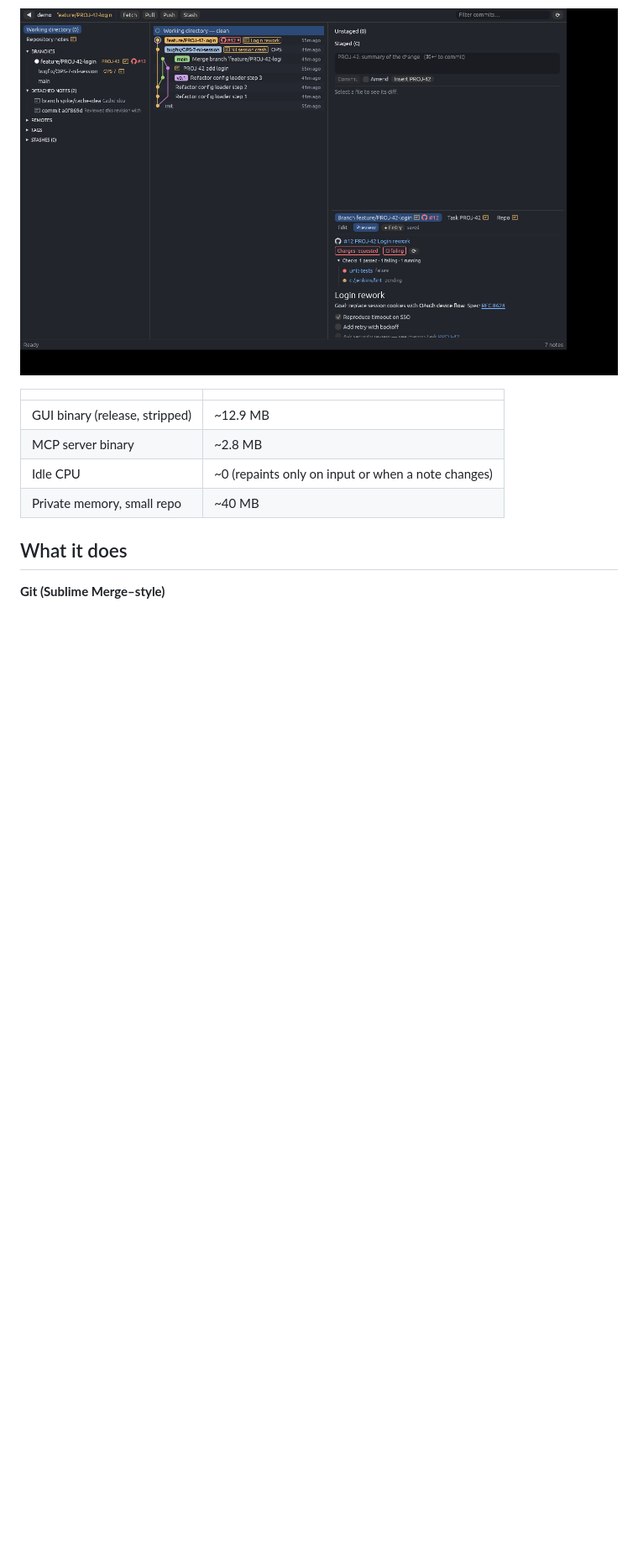
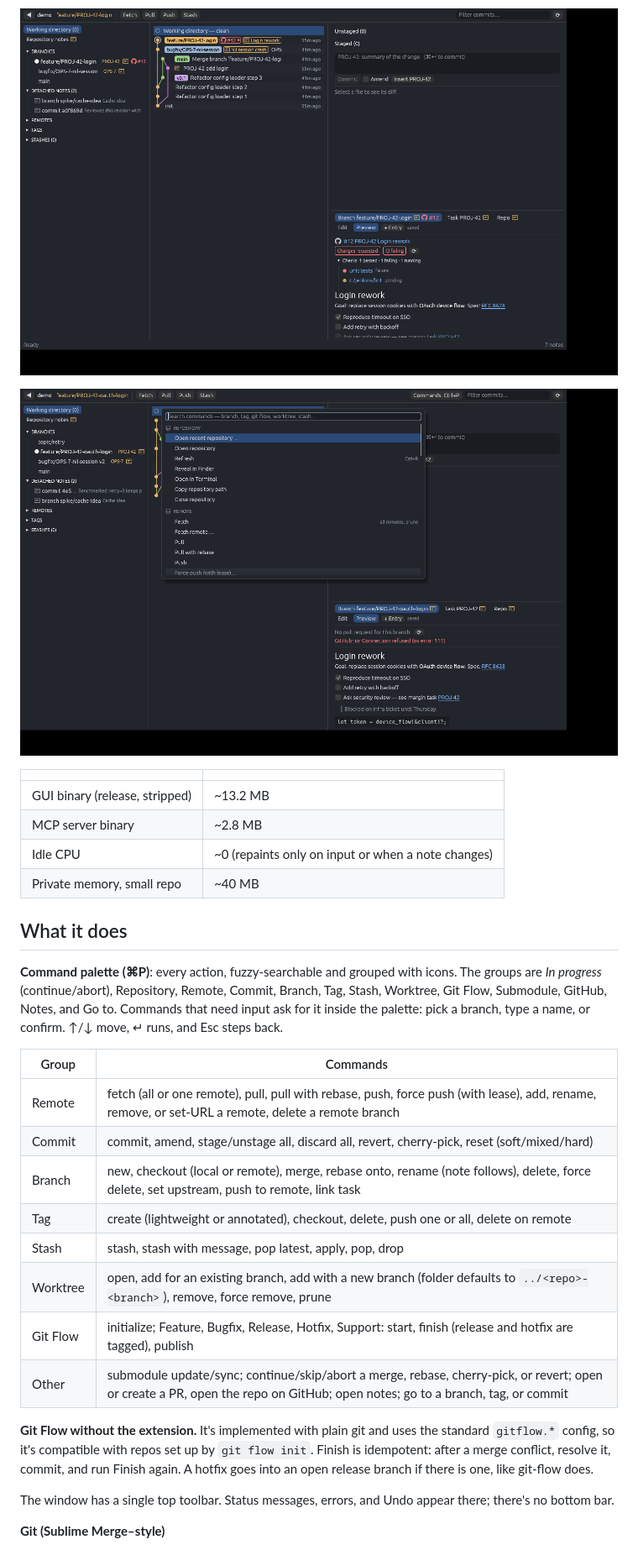
Before and after one commit to wiggleji/margin, a Markdown page: README.md, the part around one of its changes. Shown at 84% size. Drawn GitHub-style; pictures changed too: docs/screenshot-palette.png (added); blank space fills up the shorter version.

```diff
--- a/README.md
+++ b/README.md
@@ -4,14 +4,33 @@ A super-light git client (Rust + egui) for macOS. It adds **Markdown notes** on
 
 ![screenshot](docs/screenshot.png)
 
+![command palette](docs/screenshot-palette.png)
+
 | | |
 |---|---|
-| GUI binary (release, stripped) | ~12.9 MB |
+| GUI binary (release, stripped) | ~13.2 MB |
 | MCP server binary | ~2.8 MB |
 | Idle CPU | ~0 (repaints only on input or when a note changes) |
 | Private memory, small repo | ~40 MB |
 
 ## What it does
+
+**Command palette (⌘P)**: every action, fuzzy-searchable and grouped with icons. The groups are *In progress* (continue/abort), Repository, Remote, Commit, Branch, Tag, Stash, Worktree, Git Flow, Submodule, GitHub, Notes, and Go to. Commands that need input ask for it inside the palette: pick a branch, type a name, or confirm. ↑/↓ move, ↵ runs, and Esc steps back.
+
+| Group | Commands |
+|---|---|
+| Remote | fetch (all or one remote), pull, pull with rebase, push, force push (with lease), add, rename, remove, or set-URL a remote, delete a remote branch |
+| Commit | commit, amend, stage/unstage all, discard all, revert, cherry-pick, reset (soft/mixed/hard) |
+| Branch | new, checkout (local or remote), merge, rebase onto, rename (note follows), delete, force delete, set upstream, push to remote, link task |
+| Tag | create (lightweight or annotated), checkout, delete, push one or all, delete on remote |
+| Stash | stash, stash with message, pop latest, apply, pop, drop |
+| Worktree | open, add for an existing branch, add with a new branch (folder defaults to `../<repo>-<branch>`), remove, force remove, prune |
+| Git Flow | initialize; Feature, Bugfix, Release, Hotfix, Support: start, finish (release and hotfix are tagged), publish |
+| Other | submodule update/sync; continue/skip/abort a merge, rebase, cherry-pick, or revert; open or create a PR, open the repo on GitHub; open notes; go to a branch, tag, or commit |
+
+**Git Flow without the extension.** It's implemented with plain git and uses the standard `gitflow.*` config, so it's compatible with repos set up by `git flow init`. Finish is idempotent: after a merge conflict, resolve it, commit, and run Finish again. A hotfix goes into an open release branch if there is one, like git-flow does.
+
+The window has a single top toolbar. Status messages, errors, and Undo appear there; there's no bottom bar.
 
 **Git (Sublime Merge–style)**
 - Commit graph across all branches, remotes, and tags, virtualised for large histories, with a filter box.
```
Also changed, not shown: other parts of README.md (+2 -2 lines), docs/ARCHITECTURE.md (+2 -0 lines), 8 other files.
